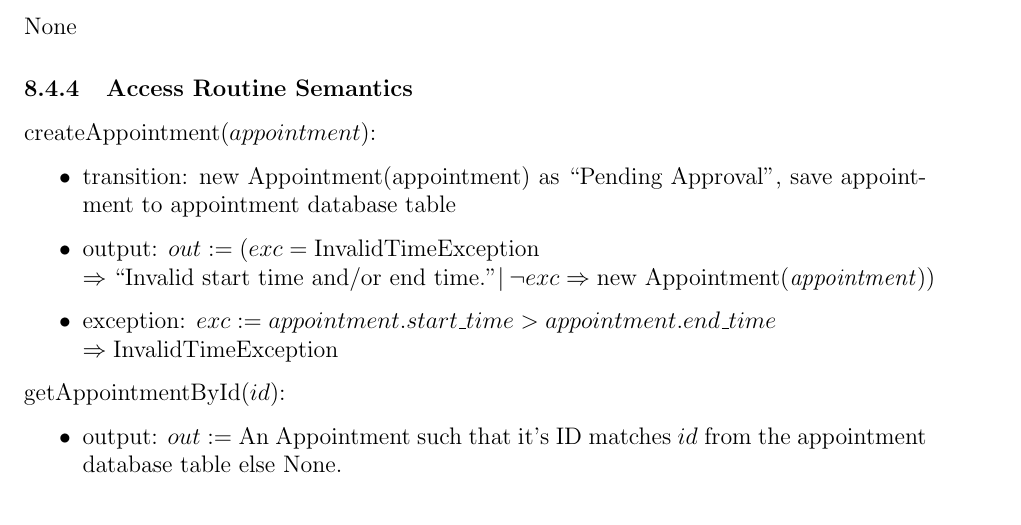
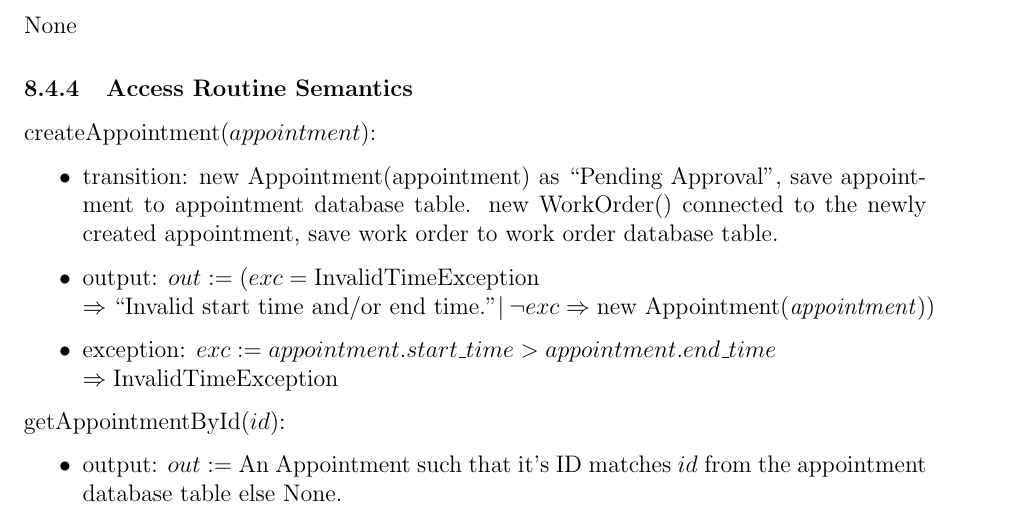
Before and after one commit to arkinmodi/project-sayyara, a LaTeX document (docs/Design/SoftDetailedDes/MIS.tex): part of page 17 of 20, cut so that both start at the same text. Compiled offline with pdfLaTeX.

Commit message:
mention that work order is created

```diff
--- a/docs/Design/SoftDetailedDes/MIS.tex
+++ b/docs/Design/SoftDetailedDes/MIS.tex
@@ -777,7 +777,8 @@ None
 \noindent createAppointment($appointment$):
 \begin{itemize}
 	\item transition: new Appointment(appointment) as ``Pending Approval", save appointment to appointment
-	      database table
+	      database table. new WorkOrder() connected to the newly created appointment, save work order to work
+	      order database table.
 	\item output: $out := (exc = \text{InvalidTimeException}$ \\ $\Rightarrow \text{``Invalid start time
 			      and/or end time."} |\ \neg exc \Rightarrow \text{new Appointment(\emph{appointment})})$
 	\item exception: $exc := appointment.start\_time > appointment.end\_time$ \\ $\Rightarrow
```
